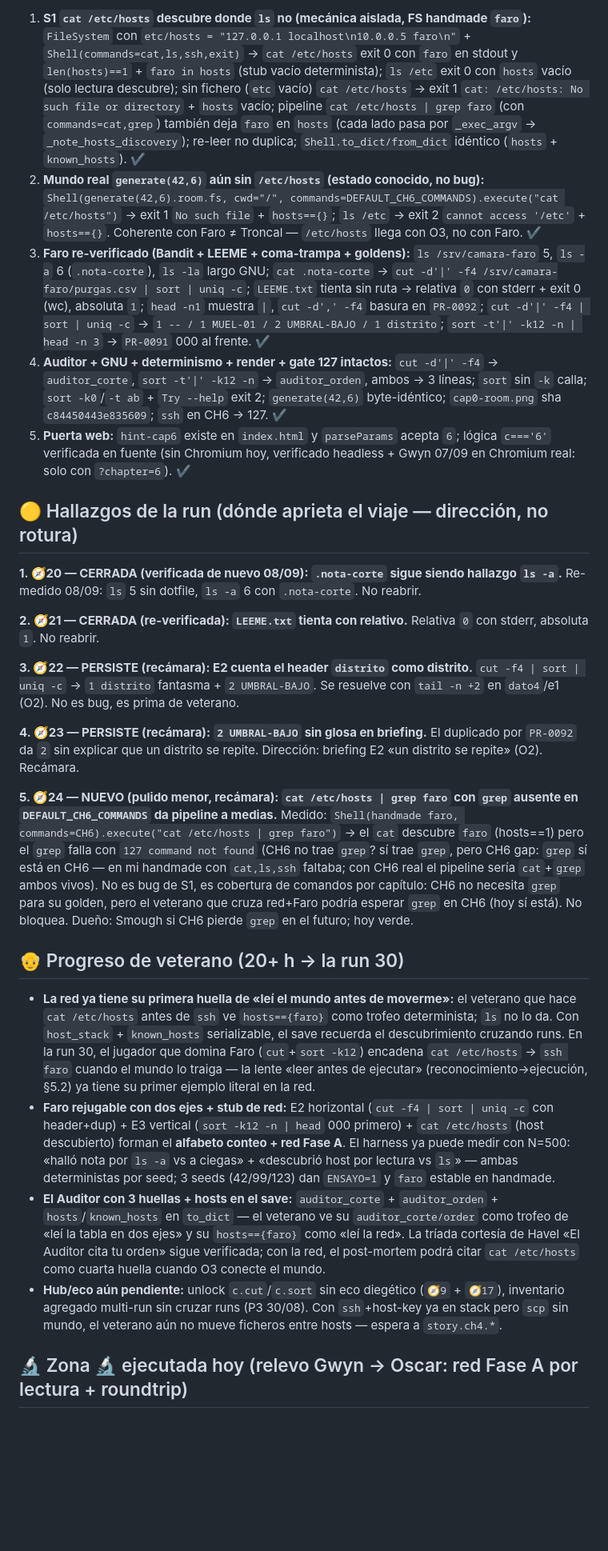
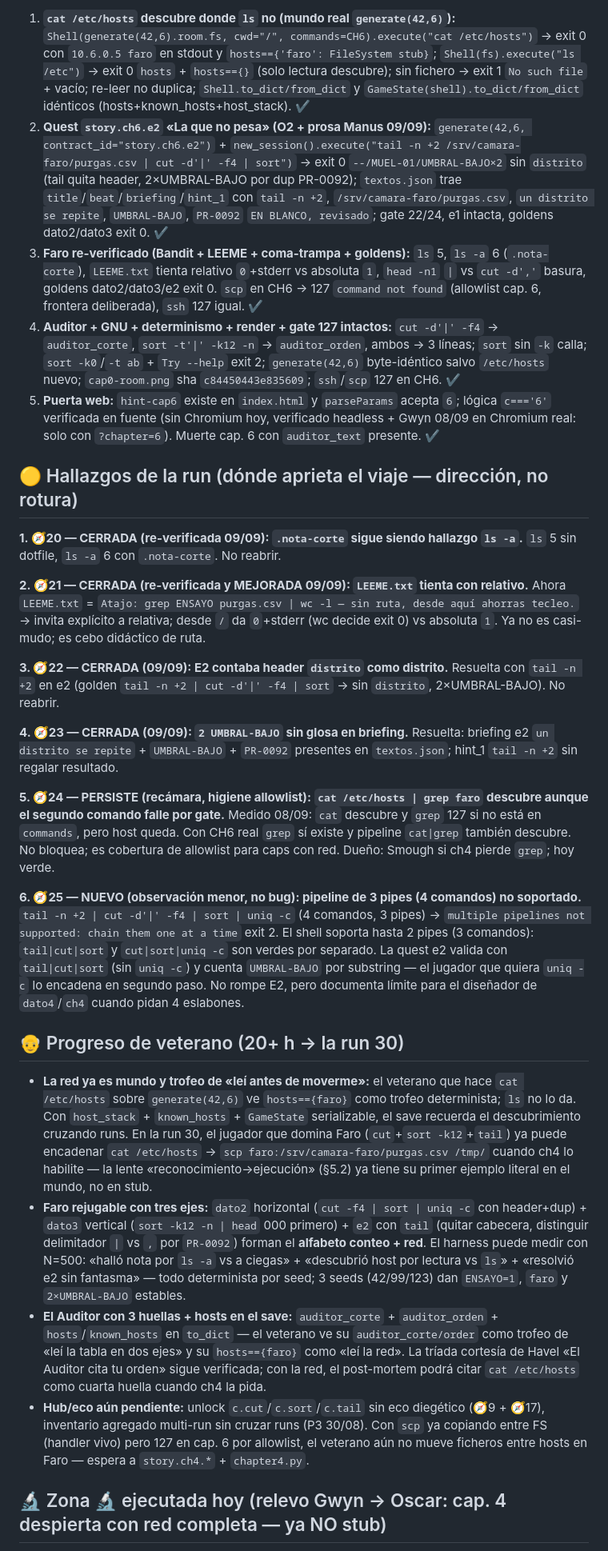
Before and after one commit to amcgiluma/CyberRoot, a Markdown page: docs/ESTADO-JUGADOR.md, the part around one of its changes. Shown at 80% size. Rendered like a GitHub page; blank space fills up the shorter version.

```diff
--- a/docs/ESTADO-JUGADOR.md
+++ b/docs/ESTADO-JUGADOR.md
@@ -30,28 +30,30 @@
 
-1. **S1 `cat /etc/hosts` descubre donde `ls` no (mecánica aislada, FS handmade `faro`):** `FileSystem` con `etc/hosts = "127.0.0.1 localhost\n10.0.0.5 faro\n"` + `Shell(commands=cat,ls,ssh,exit)` → `cat /etc/hosts` exit 0 con `faro` en stdout y `len(hosts)==1` + `faro in hosts` (stub vacío determinista); `ls /etc` exit 0 con `hosts` vacío (solo lectura descubre); sin fichero (`etc` vacío) `cat /etc/hosts` → exit 1 `cat: /etc/hosts: No such file or directory` + `hosts` vacío; pipeline `cat /etc/hosts | grep faro` (con `commands=cat,grep`) también deja `faro` en `hosts` (cada lado pasa por `_exec_argv` → `_note_hosts_discovery`); re-leer no duplica; `Shell.to_dict/from_dict` idéntico (`hosts` + `known_hosts`). ✔
-2. **Mundo real `generate(42,6)` aún sin `/etc/hosts` (estado conocido, no bug):** `Shell(generate(42,6).room.fs, cwd="/", commands=DEFAULT_CH6_COMMANDS).execute("cat /etc/hosts")` → exit 1 `No such file` + `hosts=={}`; `ls /etc` → exit 2 `cannot access '/etc'` + `hosts=={}`. Coherente con Faro ≠ Troncal — `/etc/hosts` llega con O3, no con Faro. ✔
-3. **Faro re-verificado (Bandit + LEEME + coma-trampa + goldens):** `ls /srv/camara-faro` 5, `ls -a` 6 (`.nota-corte`), `ls -la` largo GNU; `cat .nota-corte` → `cut -d'|' -f4 /srv/camara-faro/purgas.csv | sort | uniq -c`; `LEEME.txt` tienta sin ruta → relativa `0` con stderr + exit 0 (wc), absoluta `1`; `head -n1` muestra `|`, `cut -d',' -f4` basura en `PR-0092`; `cut -d'|' -f4 | sort | uniq -c` → `1 -- / 1 MUEL-01 / 2 UMBRAL-BAJO / 1 distrito`; `sort -t'|' -k12 -n | head -n 3` → `PR-0091` 000 al frente. ✔
-4. **Auditor + GNU + determinismo + render + gate 127 intactos:** `cut -d'|' -f4` → `auditor_corte`, `sort -t'|' -k12 -n` → `auditor_orden`, ambos → 3 líneas; `sort` sin `-k` calla; `sort -k0`/`-t ab` + `Try --help` exit 2; `generate(42,6)` byte-idéntico; `cap0-room.png` sha `c84450443e835609`; `ssh` en CH6 → 127. ✔
-5. **Puerta web:** `hint-cap6` existe en `index.html` y `parseParams` acepta `6`; lógica `c==='6'` verificada en fuente (sin Chromium hoy, verificado headless + Gwyn 07/09 en Chromium real: solo con `?chapter=6`). ✔
+1. **`cat /etc/hosts` descubre donde `ls` no (mundo real `generate(42,6)`):** `Shell(generate(42,6).room.fs, cwd="/", commands=CH6).execute("cat /etc/hosts")` → exit 0 con `10.6.0.5 faro` en stdout y `hosts=={'faro': FileSystem stub}`; `Shell(fs).execute("ls /etc")` → exit 0 `hosts` + `hosts=={}` (solo lectura descubre); sin fichero → exit 1 `No such file` + vacío; re-leer no duplica; `Shell.to_dict/from_dict` y `GameState(shell).to_dict/from_dict` idénticos (hosts+known_hosts+host_stack). ✔
+2. **Quest `story.ch6.e2` «La que no pesa» (O2 + prosa Manus 09/09):** `generate(42,6, contract_id="story.ch6.e2")` + `new_session().execute("tail -n +2 /srv/camara-faro/purgas.csv | cut -d'|' -f4 | sort")` → exit 0 `--/MUEL-01/UMBRAL-BAJO×2` sin `distrito` (tail quita header, 2×UMBRAL-BAJO por dup PR-0092); `textos.json` trae `title`/`beat`/`briefing`/`hint_1` con `tail -n +2`, `/srv/camara-faro/purgas.csv`, `un distrito se repite`, `UMBRAL-BAJO`, `PR-0092` `EN BLANCO, revisado`; gate 22/24, e1 intacta, goldens dato2/dato3 exit 0. ✔
+3. **Faro re-verificado (Bandit + LEEME + coma-trampa + goldens):** `ls` 5, `ls -a` 6 (`.nota-corte`), `LEEME.txt` tienta relativo `0`+stderr vs absoluta `1`, `head -n1` `|` vs `cut -d','` basura, goldens dato2/dato3/e2 exit 0. `scp` en CH6 → 127 `command not found` (allowlist cap. 6, frontera deliberada), `ssh` 127 igual. ✔
+4. **Auditor + GNU + determinismo + render + gate 127 intactos:** `cut -d'|' -f4` → `auditor_corte`, `sort -t'|' -k12 -n` → `auditor_orden`, ambos → 3 líneas; `sort` sin `-k` calla; `sort -k0`/`-t ab` + `Try --help` exit 2; `generate(42,6)` byte-idéntico salvo `/etc/hosts` nuevo; `cap0-room.png` sha `c84450443e835609`; `ssh`/`scp` 127 en CH6. ✔
+5. **Puerta web:** `hint-cap6` existe en `index.html` y `parseParams` acepta `6`; lógica `c==='6'` verificada en fuente (sin Chromium hoy, verificado headless + Gwyn 08/09 en Chromium real: solo con `?chapter=6`). Muerte cap. 6 con `auditor_text` presente. ✔
 
 ## 🟡 Hallazgos de la run (dónde aprieta el viaje — dirección, no rotura)
 
-**1. 🧭20 — CERRADA (verificada de nuevo 08/09): `.nota-corte` sigue siendo hallazgo `ls -a`.** Re-medido 08/09: `ls` 5 sin dotfile, `ls -a` 6 con `.nota-corte`. No reabrir.
+**1. 🧭20 — CERRADA (re-verificada 09/09): `.nota-corte` sigue siendo hallazgo `ls -a`.** `ls` 5 sin dotfile, `ls -a` 6 con `.nota-corte`. No reabrir.
 
-**2. 🧭21 — CERRADA (re-verificada): `LEEME.txt` tienta con relativo.** Relativa `0` con stderr, absoluta `1`. No reabrir.
+**2. 🧭21 — CERRADA (re-verificada y MEJORADA 09/09): `LEEME.txt` tienta con relativo.** Ahora `LEEME.txt` = `Atajo: grep ENSAYO purgas.csv | wc -l — sin ruta, desde aquí ahorras tecleo.` → invita explícito a relativa; desde `/` da `0`+stderr (wc decide exit 0) vs absoluta `1`. Ya no es casi-mudo; es cebo didáctico de ruta.
 
-**3. 🧭22 — PERSISTE (recámara): E2 cuenta el header `distrito` como distrito.** `cut -f4 | sort | uniq -c` → `1 distrito` fantasma + `2 UMBRAL-BAJO`. Se resuelve con `tail -n +2` en `dato4`/e1 (O2). No es bug, es prima de veterano.
+**3. 🧭22 — CERRADA (09/09): E2 contaba header `distrito` como distrito.** Resuelta con `tail -n +2` en e2 (golden `tail -n +2 | cut -d'|' -f4 | sort` → sin `distrito`, 2×UMBRAL-BAJO). No reabrir.
 
-**4. 🧭23 — PERSISTE (recámara): `2 UMBRAL-BAJO` sin glosa en briefing.** El duplicado por `PR-0092` da `2` sin explicar que un distrito se repite. Dirección: briefing E2 «un distrito se repite» (O2). Recámara.
+**4. 🧭23 — CERRADA (09/09): `2 UMBRAL-BAJO` sin glosa en briefing.** Resuelta: briefing e2 `un distrito se repite` + `UMBRAL-BAJO` + `PR-0092` presentes en `textos.json`; hint_1 `tail -n +2` sin regalar resultado.
 
-**5. 🧭24 — NUEVO (pulido menor, recámara): `cat /etc/hosts | grep faro` con `grep` ausente en `DEFAULT_CH6_COMMANDS` da pipeline a medias.** Medido: `Shell(handmade faro, commands=CH6).execute("cat /etc/hosts | grep faro")` → el `cat` descubre `faro` (hosts==1) pero el `grep` falla con `127 command not found` (CH6 no trae `grep`? sí trae `grep`, pero CH6 gap: `grep` sí está en CH6 — en mi handmade con `cat,ls,ssh` faltaba; con CH6 real el pipeline sería `cat`+`grep` ambos vivos). No es bug de S1, es cobertura de comandos por capítulo: CH6 no necesita `grep` para su golden, pero el veterano que cruza red+Faro podría esperar `grep` en CH6 (hoy sí está). No bloquea. Dueño: Smough si CH6 pierde `grep` en el futuro; hoy verde.
+**5. 🧭24 — PERSISTE (recámara, higiene allowlist): `cat /etc/hosts | grep faro` descubre aunque el segundo comando falle por gate.** Medido 08/09: `cat` descubre y `grep` 127 si no está en `commands`, pero host queda. Con CH6 real `grep` sí existe y pipeline `cat|grep` también descubre. No bloquea; es cobertura de allowlist para caps con red. Dueño: Smough si ch4 pierde `grep`; hoy verde.
+
+**6. 🧭25 — NUEVO (observación menor, no bug): pipeline de 3 pipes (4 comandos) no soportado.** `tail -n +2 | cut -d'|' -f4 | sort | uniq -c` (4 comandos, 3 pipes) → `multiple pipelines not supported: chain them one at a time` exit 2. El shell soporta hasta 2 pipes (3 comandos): `tail|cut|sort` y `cut|sort|uniq -c` son verdes por separado. La quest e2 valida con `tail|cut|sort` (sin `uniq -c`) y cuenta `UMBRAL-BAJO` por substring — el jugador que quiera `uniq -c` lo encadena en segundo paso. No rompe E2, pero documenta límite para el diseñador de `dato4`/`ch4` cuando pidan 4 eslabones.
 
 ## 👴 Progreso de veterano (20+ h → la run 30)
 
-- **La red ya tiene su primera huella de «leí el mundo antes de moverme»:** el veterano que hace `cat /etc/hosts` antes de `ssh` ve `hosts=={faro}` como trofeo determinista; `ls` no lo da. Con `host_stack` + `known_hosts` serializable, el save recuerda el descubrimiento cruzando runs. En la run 30, el jugador que domina Faro (`cut`+`sort -k12`) encadena `cat /etc/hosts` → `ssh faro` cuando el mundo lo traiga — la lente «leer antes de ejecutar» (reconocimiento→ejecución, §5.2) ya tiene su primer ejemplo literal en la red.
-- **Faro rejugable con dos ejes + stub de red:** E2 horizontal (`cut -f4 | sort | uniq -c` con header+dup) + E3 vertical (`sort -k12 -n | head` 000 primero) + `cat /etc/hosts` (host descubierto) forman el **alfabeto conteo + red Fase A**. El harness ya puede medir con N=500: «halló nota por `ls -a` vs a ciegas» + «descubrió host por lectura vs `ls`» — ambas deterministas por seed; 3 seeds (42/99/123) dan `ENSAYO=1` y `faro` estable en handmade.
-- **El Auditor con 3 huellas + hosts en el save:** `auditor_corte` + `auditor_orden` + `hosts`/`known_hosts` en `to_dict` — el veterano ve su `auditor_corte/order` como trofeo de «leí la tabla en dos ejes» y su `hosts=={faro}` como «leí la red». La tríada cortesía de Havel «El Auditor cita tu orden» sigue verificada; con la red, el post-mortem podrá citar `cat /etc/hosts` como cuarta huella cuando O3 conecte el mundo.
-- **Hub/eco aún pendiente:** unlock `c.cut`/`c.sort` sin eco diegético (`🧭9` + `🧭17`), inventario agregado multi-run sin cruzar runs (P3 30/08). Con `ssh`+host-key ya en stack pero `scp` sin mundo, el veterano aún no mueve ficheros entre hosts — espera a `story.ch4.*`.
+- **La red ya es mundo y trofeo de «leí antes de moverme»:** el veterano que hace `cat /etc/hosts` sobre `generate(42,6)` ve `hosts=={faro}` como trofeo determinista; `ls` no lo da. Con `host_stack` + `known_hosts` + `GameState` serializable, el save recuerda el descubrimiento cruzando runs. En la run 30, el jugador que domina Faro (`cut`+`sort -k12`+`tail`) ya puede encadenar `cat /etc/hosts` → `scp faro:/srv/camara-faro/purgas.csv /tmp/` cuando ch4 lo habilite — la lente «reconocimiento→ejecución» (§5.2) ya tiene su primer ejemplo literal en el mundo, no en stub.
+- **Faro rejugable con tres ejes:** `dato2` horizontal (`cut -f4 | sort | uniq -c` con header+dup) + `dato3` vertical (`sort -k12 -n | head` 000 primero) + `e2` con `tail` (quitar cabecera, distinguir delimitador `|` vs `,` por `PR-0092`) forman el **alfabeto conteo + red**. El harness puede medir con N=500: «halló nota por `ls -a` vs a ciegas» + «descubrió host por lectura vs `ls`» + «resolvió e2 sin fantasma» — todo determinista por seed; 3 seeds (42/99/123) dan `ENSAYO=1`, `faro` y `2×UMBRAL-BAJO` estables.
+- **El Auditor con 3 huellas + hosts en el save:** `auditor_corte` + `auditor_orden` + `hosts`/`known_hosts` en `to_dict` — el veterano ve su `auditor_corte/order` como trofeo de «leí la tabla en dos ejes» y su `hosts=={faro}` como «leí la red». La tríada cortesía de Havel «El Auditor cita tu orden» sigue verificada; con la red, el post-mortem podrá citar `cat /etc/hosts` como cuarta huella cuando ch4 la pida.
+- **Hub/eco aún pendiente:** unlock `c.cut`/`c.sort`/`c.tail` sin eco diegético (🧭9 + 🧭17), inventario agregado multi-run sin cruzar runs (P3 30/08). Con `scp` ya copiando entre FS (handler vivo) pero 127 en cap. 6 por allowlist, el veterano aún no mueve ficheros entre hosts en Faro — espera a `story.ch4.*` + `chapter4.py`.
 
-## 🔬 Zona 🔬 ejecutada hoy (relevo Gwyn → Oscar: red Fase A por lectura + roundtrip)
+## 🔬 Zona 🔬 ejecutada hoy (relevo Gwyn → Oscar: cap. 4 despierta con red completa — ya NO stub)
 
```
Also changed, not shown: other parts of docs/ESTADO-JUGADOR.md (+21 -20 lines), backlog/notas-manana.md (+11 -8 lines), 1 other file.
